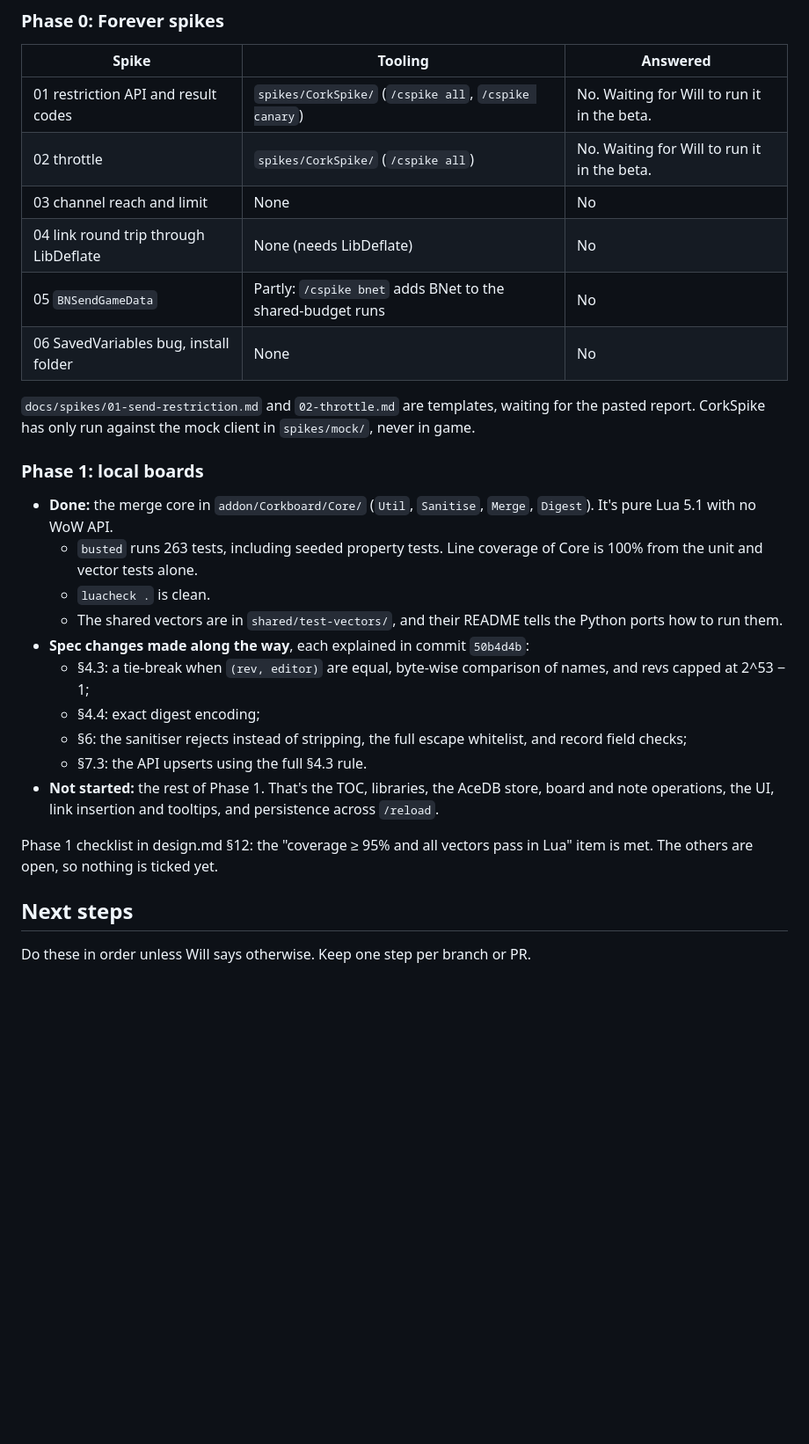
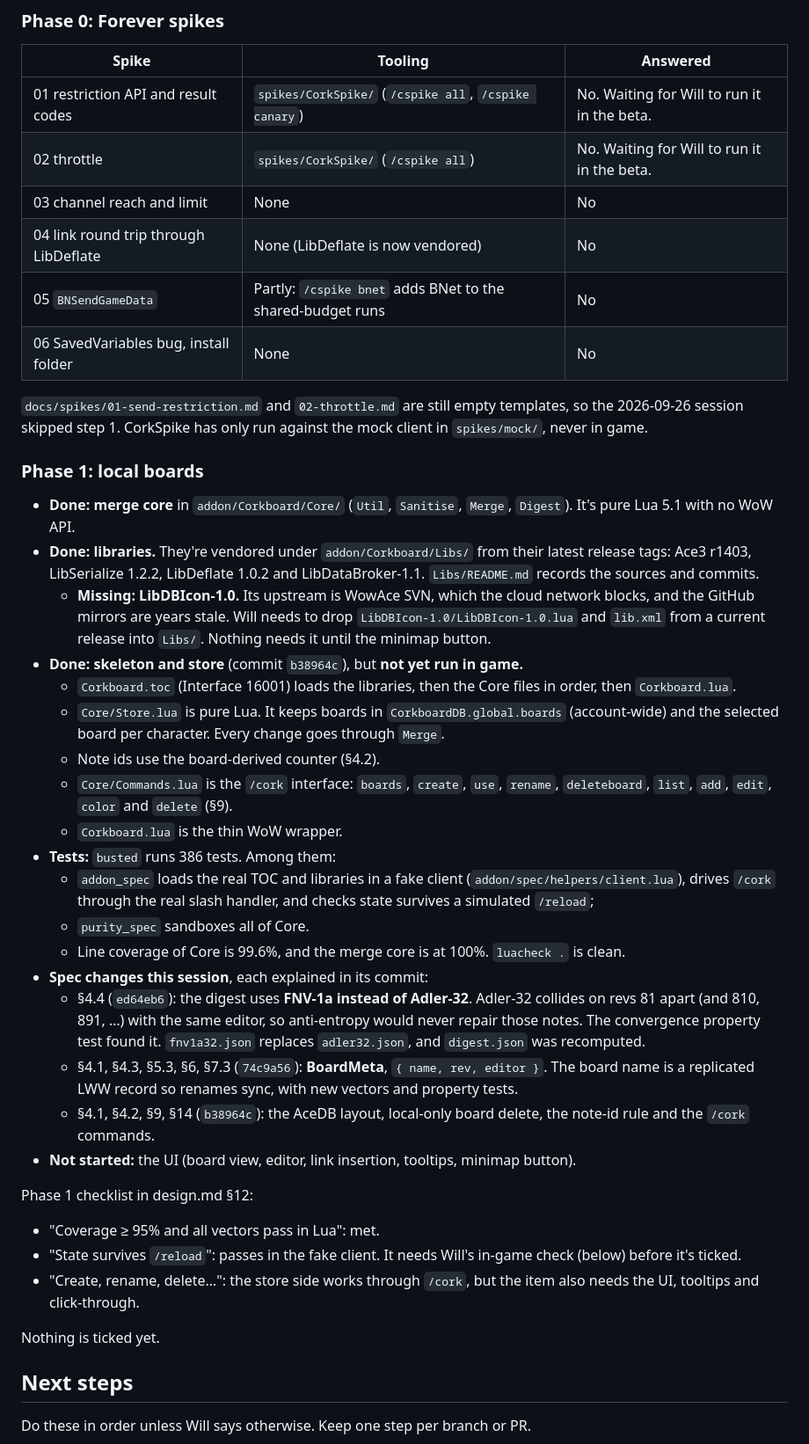
Before and after one commit to willcrisp/Corkboard, a Markdown page: docs/next-steps.md, the part around one of its changes. Shown at 88% size. Drawn GitHub-style; blank space fills up the shorter version.

```diff
--- a/docs/next-steps.md
+++ b/docs/next-steps.md
@@ -13,26 +13,39 @@ Last updated: 2026-09-26.
 | 01 restriction API and result codes | `spikes/CorkSpike/` (`/cspike all`, `/cspike canary`) | No. Waiting for Will to run it in the beta. |
 | 02 throttle | `spikes/CorkSpike/` (`/cspike all`) | No. Waiting for Will to run it in the beta. |
 | 03 channel reach and limit | None | No |
-| 04 link round trip through LibDeflate | None (needs LibDeflate) | No |
+| 04 link round trip through LibDeflate | None (LibDeflate is now vendored) | No |
 | 05 `BNSendGameData` | Partly: `/cspike bnet` adds BNet to the shared-budget runs | No |
 | 06 SavedVariables bug, install folder | None | No |
 
-`docs/spikes/01-send-restriction.md` and `02-throttle.md` are templates, waiting for the pasted report. CorkSpike has only run against the mock client in `spikes/mock/`, never in game.
+`docs/spikes/01-send-restriction.md` and `02-throttle.md` are still empty templates, so the 2026-09-26 session skipped step 1. CorkSpike has only run against the mock client in `spikes/mock/`, never in game.
 
 ### Phase 1: local boards
 
-- **Done:** the merge core in `addon/Corkboard/Core/` (`Util`, `Sanitise`, `Merge`, `Digest`). It's pure Lua 5.1 with no WoW API.
-  - `busted` runs 263 tests, including seeded property tests. Line coverage of Core is 100% from the unit and vector tests alone.
-  - `luacheck .` is clean.
-  - The shared vectors are in `shared/test-vectors/`, and their README tells the Python ports how to run them.
-- **Spec changes made along the way**, each explained in commit `50b4d4b`:
-  - §4.3: a tie-break when `(rev, editor)` are equal, byte-wise comparison of names, and revs capped at 2^53 − 1;
-  - §4.4: exact digest encoding;
-  - §6: the sanitiser rejects instead of stripping, the full escape whitelist, and record field checks;
-  - §7.3: the API upserts using the full §4.3 rule.
-- **Not started:** the rest of Phase 1. That's the TOC, libraries, the AceDB store, board and note operations, the UI, link insertion and tooltips, and persistence across `/reload`.
+- **Done: merge core** in `addon/Corkboard/Core/` (`Util`, `Sanitise`, `Merge`, `Digest`). It's pure Lua 5.1 with no WoW API.
+- **Done: libraries.** They're vendored under `addon/Corkboard/Libs/` from their latest release tags: Ace3 r1403, LibSerialize 1.2.2, LibDeflate 1.0.2 and LibDataBroker-1.1. `Libs/README.md` records the sources and commits.
+  - **Missing: LibDBIcon-1.0.** Its upstream is WowAce SVN, which the cloud network blocks, and the GitHub mirrors are years stale. Will needs to drop `LibDBIcon-1.0/LibDBIcon-1.0.lua` and `lib.xml` from a current release into `Libs/`. Nothing needs it until the minimap button.
+- **Done: skeleton and store** (commit `b38964c`), but **not yet run in game.**
+  - `Corkboard.toc` (Interface 16001) loads the libraries, then the Core files in order, then `Corkboard.lua`.
+  - `Core/Store.lua` is pure Lua. It keeps boards in `CorkboardDB.global.boards` (account-wide) and the selected board per character. Every change goes through `Merge`.
+  - Note ids use the board-derived counter (§4.2).
+  - `Core/Commands.lua` is the `/cork` interface: `boards`, `create`, `use`, `rename`, `deleteboard`, `list`, `add`, `edit`, `color` and `delete` (§9).
+  - `Corkboard.lua` is the thin WoW wrapper.
+- **Tests:** `busted` runs 386 tests. Among them:
+  - `addon_spec` loads the real TOC and libraries in a fake client (`addon/spec/helpers/client.lua`), drives `/cork` through the real slash handler, and checks state survives a simulated `/reload`;
+  - `purity_spec` sandboxes all of Core.
+  - Line coverage of Core is 99.6%, and the merge core is at 100%. `luacheck .` is clean.
+- **Spec changes this session**, each explained in its commit:
+  - §4.4 (`ed64eb6`): the digest uses **FNV-1a instead of Adler-32**. Adler-32 collides on revs 81 apart (and 810, 891, …) with the same editor, so anti-entropy would never repair those notes. The convergence property test found it. `fnv1a32.json` replaces `adler32.json`, and `digest.json` was recomputed.
+  - §4.1, §4.3, §5.3, §6, §7.3 (`74c9a56`): **BoardMeta**, `{ name, rev, editor }`. The board name is a replicated LWW record so renames sync, with new vectors and property tests.
+  - §4.1, §4.2, §9, §14 (`b38964c`): the AceDB layout, local-only board delete, the note-id rule and the `/cork` commands.
+- **Not started:** the UI (board view, editor, link insertion, tooltips, minimap button).
 
-Phase 1 checklist in design.md §12: the "coverage ≥ 95% and all vectors pass in Lua" item is met. The others are open, so nothing is ticked yet.
+Phase 1 checklist in design.md §12:
+- "Coverage ≥ 95% and all vectors pass in Lua": met.
+- "State survives `/reload`": passes in the fake client. It needs Will's in-game check (below) before it's ticked.
+- "Create, rename, delete…": the store side works through `/cork`, but the item also needs the UI, tooltips and click-through.
+
+Nothing is ticked yet.
 
 ## Next steps
 
```
Also changed, not shown: other parts of docs/next-steps.md (+29 -18 lines).
